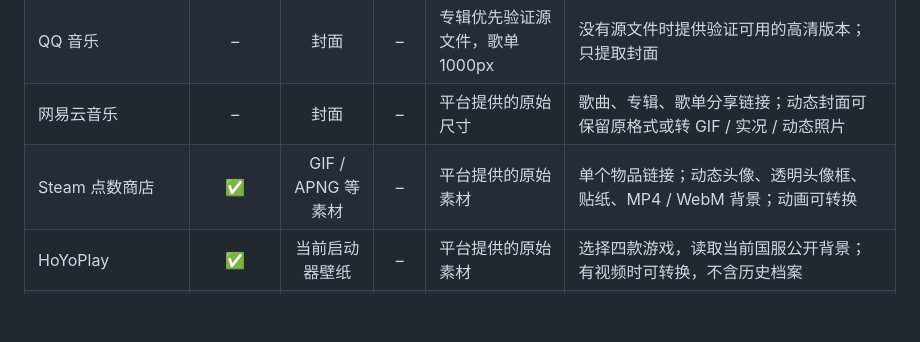
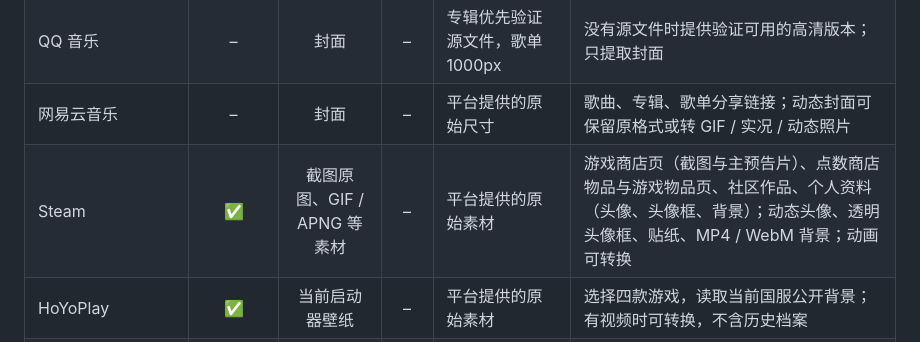
Before and after one commit to hiyufan/shizhen, a Markdown page: docs/usage.md, the part around the change. Drawn GitHub-style; blank space fills up the shorter version.

```diff
--- a/docs/usage.md
+++ b/docs/usage.md
@@ -49,7 +49,7 @@
 | Instagram | ✅ | ✅ | – | 平台默认 | 多图帖取原图，图片和视频混着的也行 |
 | QQ 音乐 | – | 封面 | – | 专辑优先验证源文件，歌单 1000px | 没有源文件时提供验证可用的高清版本；只提取封面 |
 | 网易云音乐 | – | 封面 | – | 平台提供的原始尺寸 | 歌曲、专辑、歌单分享链接；动态封面可保留原格式或转 GIF / 实况 / 动态照片 |
-| Steam 点数商店 | ✅ | GIF / APNG 等素材 | – | 平台提供的原始素材 | 单个物品链接；动态头像、透明头像框、贴纸、MP4 / WebM 背景；动画可转换 |
+| Steam | ✅ | 截图原图、GIF / APNG 等素材 | – | 平台提供的原始素材 | 游戏商店页（截图与主预告片）、点数商店物品与游戏物品页、社区作品、个人资料（头像、头像框、背景）；动态头像、透明头像框、贴纸、MP4 / WebM 背景；动画可转换 |
 | HoYoPlay | ✅ | 当前启动器壁纸 | – | 平台提供的原始素材 | 选择四款游戏，读取当前国服公开背景；有视频时可转换，不含历史档案 |
 | 鸣潮 | 当前背景视频 | 启动器首帧或静态图 | – | 国际服当前公开文件 | [工具](https://ynvan.com/wuthering-waves-wallpaper)；不含历史版本；视频可转三种格式 |
 | 米游社 | – | 正文原图与 GIF | – | 平台提供的原始文件 | [工具](https://ynvan.com/miyoushe-images)；单篇帖子，不含主页、评论与 HoYoLAB；GIF 可转换 |
```
Also changed, not shown: docs/quality.md (+1 -1 lines), docs/usage.en.md (+1 -1 lines).
